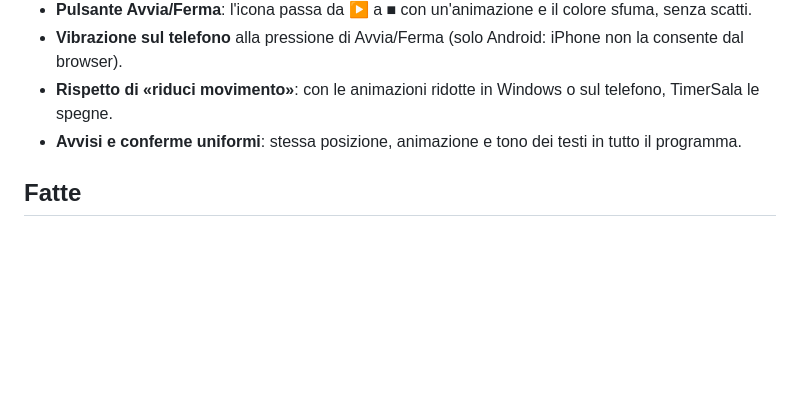
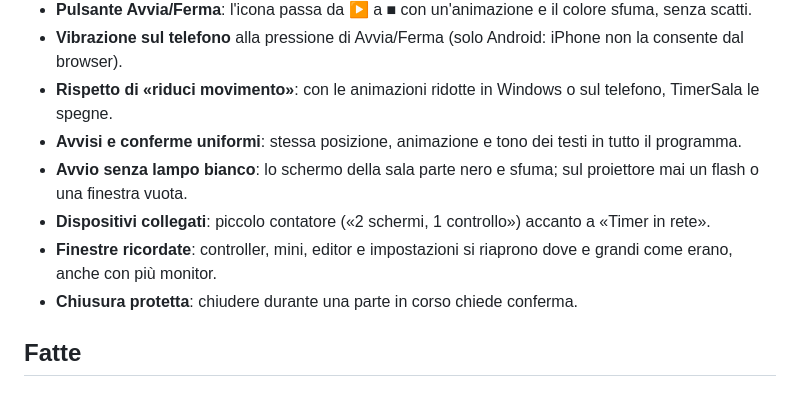
Before and after one commit to Lomme89/timersala, a Markdown page: ROADMAP.md, the part around the change. GitHub-like rendering; blank space fills up the shorter version.

Commit message:
Roadmap: altre rifiniture
Co-Authored-By: Claude Opus 5.5 <noreply@anthropic.com>
Claude-Session: https://claude.ai/code/session_017n86YY5cqTymaAK9Ukupaf

```diff
--- a/ROADMAP.md
+++ b/ROADMAP.md
@@ -136,6 +136,10 @@ così resta visibile sopra JW Library e Zoom. Si torna al controller completo co
 - **Vibrazione sul telefono** alla pressione di Avvia/Ferma (solo Android: iPhone non la consente dal browser).
 - **Rispetto di «riduci movimento»**: con le animazioni ridotte in Windows o sul telefono, TimerSala le spegne.
 - **Avvisi e conferme uniformi**: stessa posizione, animazione e tono dei testi in tutto il programma.
+- **Avvio senza lampo bianco**: lo schermo della sala parte nero e sfuma; sul proiettore mai un flash o una finestra vuota.
+- **Dispositivi collegati**: piccolo contatore («2 schermi, 1 controllo») accanto a «Timer in rete».
+- **Finestre ricordate**: controller, mini, editor e impostazioni si riaprono dove e grandi come erano, anche con più monitor.
+- **Chiusura protetta**: chiudere durante una parte in corso chiede conferma.
 
 ## Fatte
 
```
